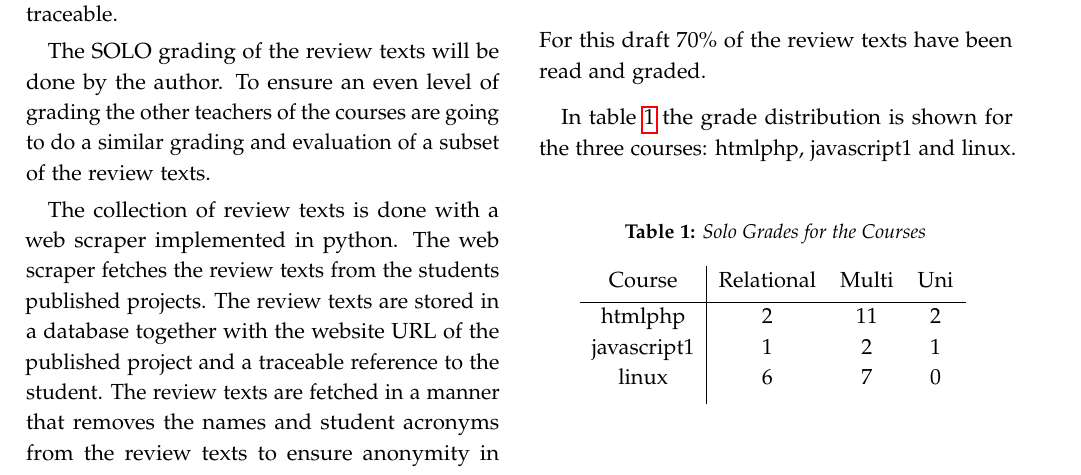
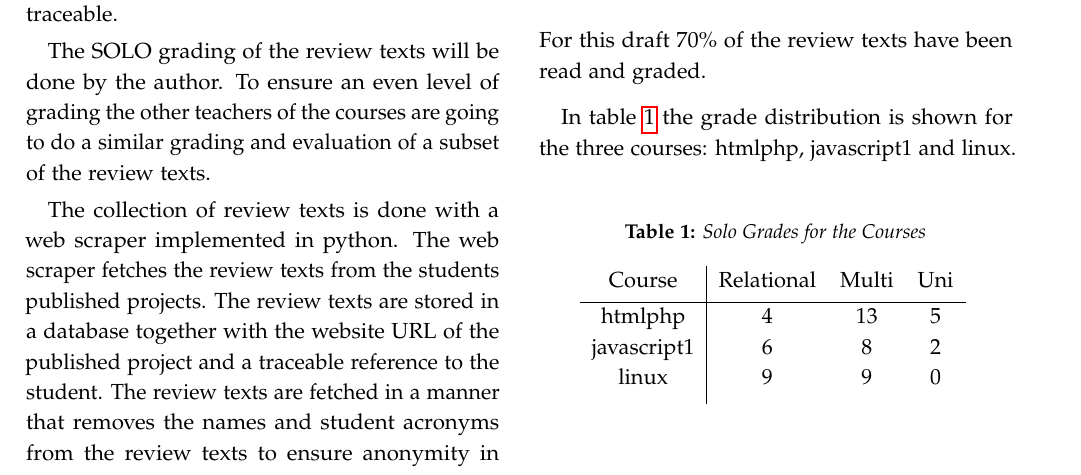
Before and after one commit to emilfolino/pedagogy-report, a LaTeX paper (assessing_students_solo.tex): part of page 3 of 5, cut so that both start at the same text. Compiled offline with pdfLaTeX.

Commit message:
Added all data in the table

```diff
--- a/assessing_students_solo.tex
+++ b/assessing_students_solo.tex
@@ -177,9 +181,9 @@ In table \ref{table:solo} the grade distribution is shown for the three courses:
 \begin{tabular}{c | c c c}
 Course & Relational & Multi & Uni \\ [0.5ex] % inserts table %heading
 \hline
-htmlphp & 2 & 11 & 2 \\
-javascript1 & 1 & 2 & 1 \\
-linux & 6 & 7 & 0 \\ [1ex]
+htmlphp & 4 & 13 & 5 \\
+javascript1 & 6 & 8 & 2 \\
+linux & 9 & 9 & 0 \\ [1ex]
 \end{tabular}
 \label{table:solo}
 \end{table}
```
Also changed, not shown: assessing_students_solo.pdf, assessing_students_solo.tex (4 more changed lines).
